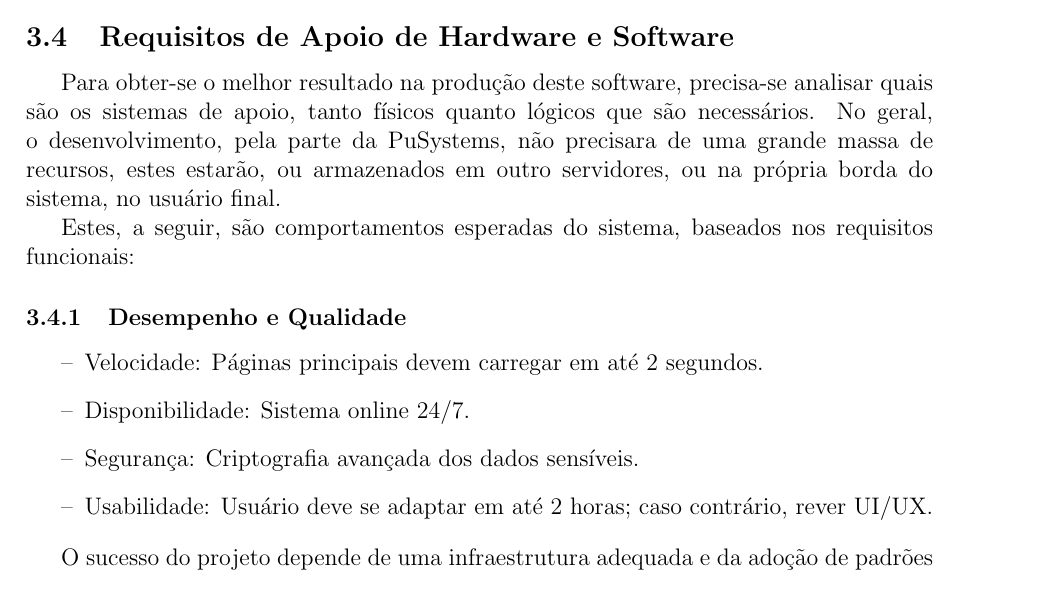
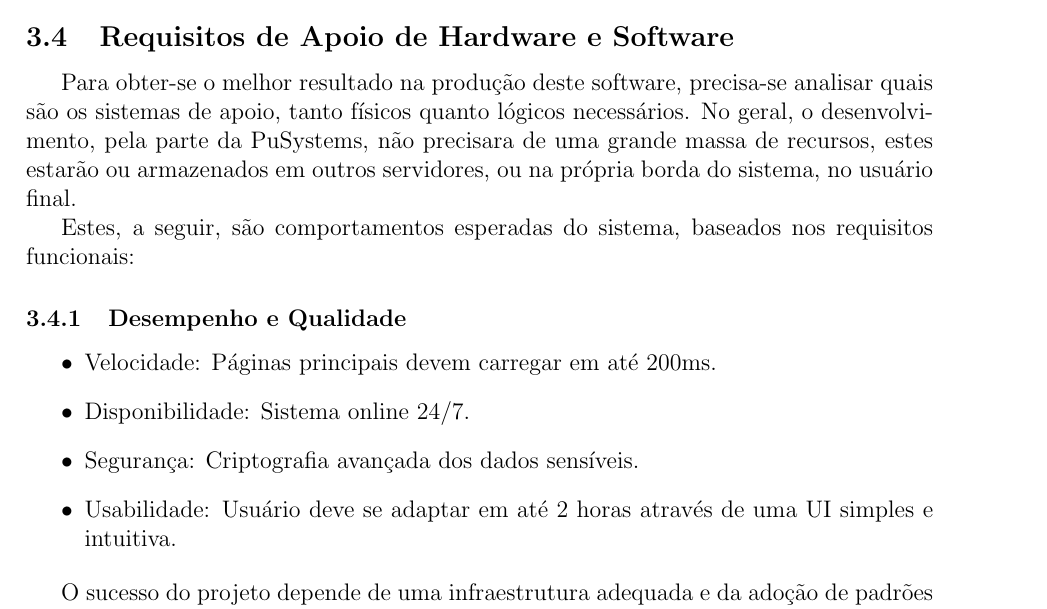
Before and after one commit to Bolt-and-plugs/PuSystems, a LaTeX document (PuSystem.tex): part of page 10 of 16, cut so that both start at the same text. Compiled offline with pdfLaTeX.

Commit message:
ultimo do dia

```diff
--- a/PuSystem.tex
+++ b/PuSystem.tex
@@ -167,16 +165,16 @@ Para que atinja a sua descrição e seus objetivos, o sistema desenvolvido dever
 % descreve o hw e o sw de apoio exigidos para realizar o desenvolvimento.
 % Se o hw precisar ser comprado, incluir prazos de entrega e estimativas de preço
 
-Para obter-se o melhor resultado na produção deste software, precisa-se analisar quais são os sistemas de apoio, tanto físicos quanto lógicos que são necessários. No geral, o desenvolvimento, pela parte da PuSystems, não precisara de uma grande massa de recursos, estes estarão, ou armazenados em outro servidores, ou na própria borda do sistema, no usuário final.
+Para obter-se o melhor resultado na produção deste software, precisa-se analisar quais são os sistemas de apoio, tanto físicos quanto lógicos necessários. No geral, o desenvolvimento, pela parte da PuSystems, não precisara de uma grande massa de recursos, estes estarão ou armazenados em outros servidores, ou na própria borda do sistema, no usuário final.
 
 Estes, a seguir, são comportamentos esperadas do sistema, baseados nos requisitos funcionais:
 
 \subsubsection{Desempenho e Qualidade}
-\begin{itemize}[label=--]
-  \item Velocidade: Páginas principais devem carregar em até 2 segundos.
+\begin{itemize}[]
+  \item Velocidade: Páginas principais devem carregar em até 200ms.
   \item Disponibilidade: Sistema online 24/7.
   \item Segurança: Criptografia avançada dos dados sensíveis.
-  \item Usabilidade: Usuário deve se adaptar em até 2 horas; caso contrário, rever UI/UX.
+  \item Usabilidade: Usuário deve se adaptar em até 2 horas através de uma UI simples e intuitiva.
 \end{itemize}
 
 O sucesso do projeto depende de uma infraestrutura adequada e da adoção de padrões técnicos claros. Para garantir eficiência, segurança e escalabilidade, foram definidos os seguintes requisitos:
```
Also changed, not shown: PuSystem.tex (2 more changed lines).
